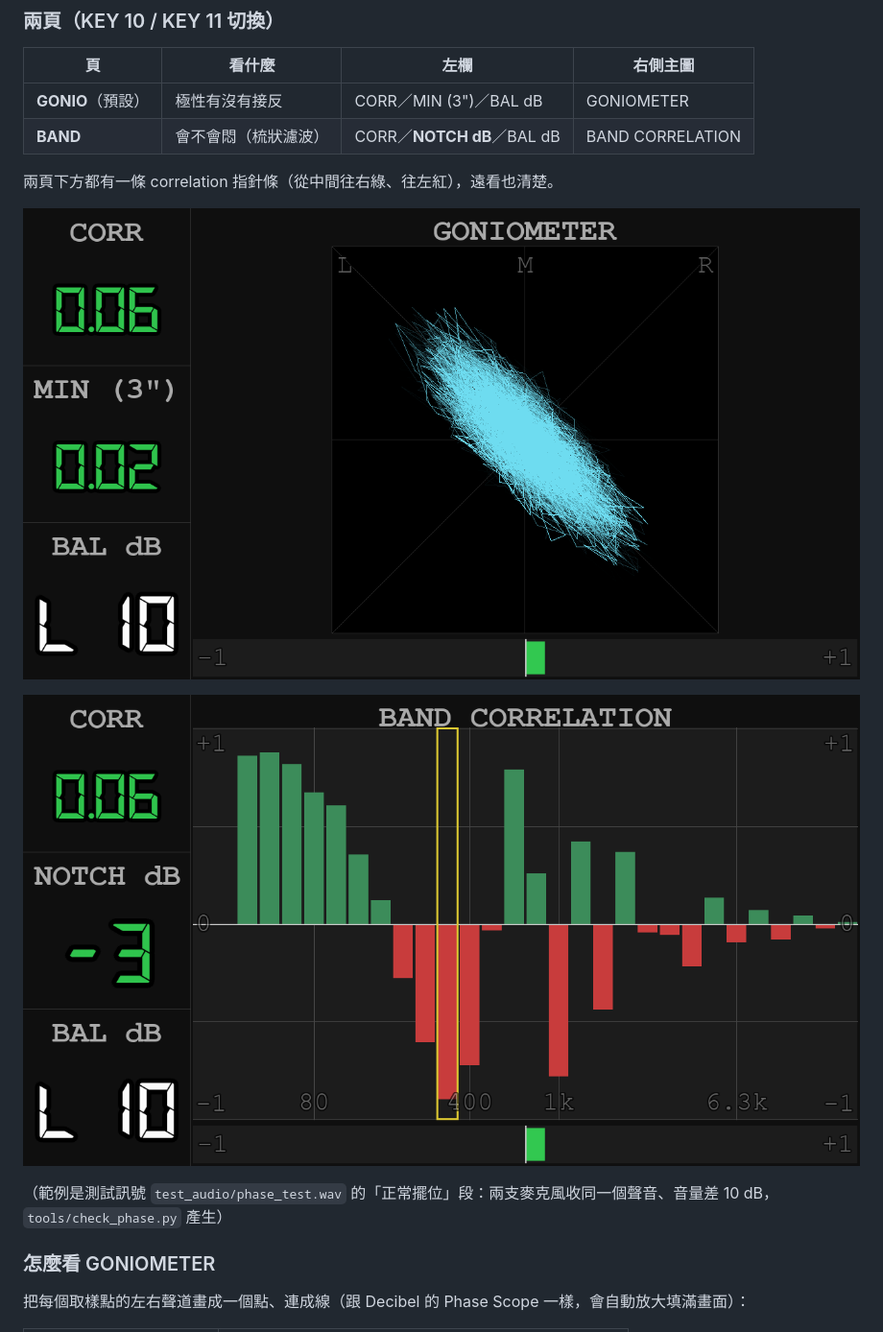
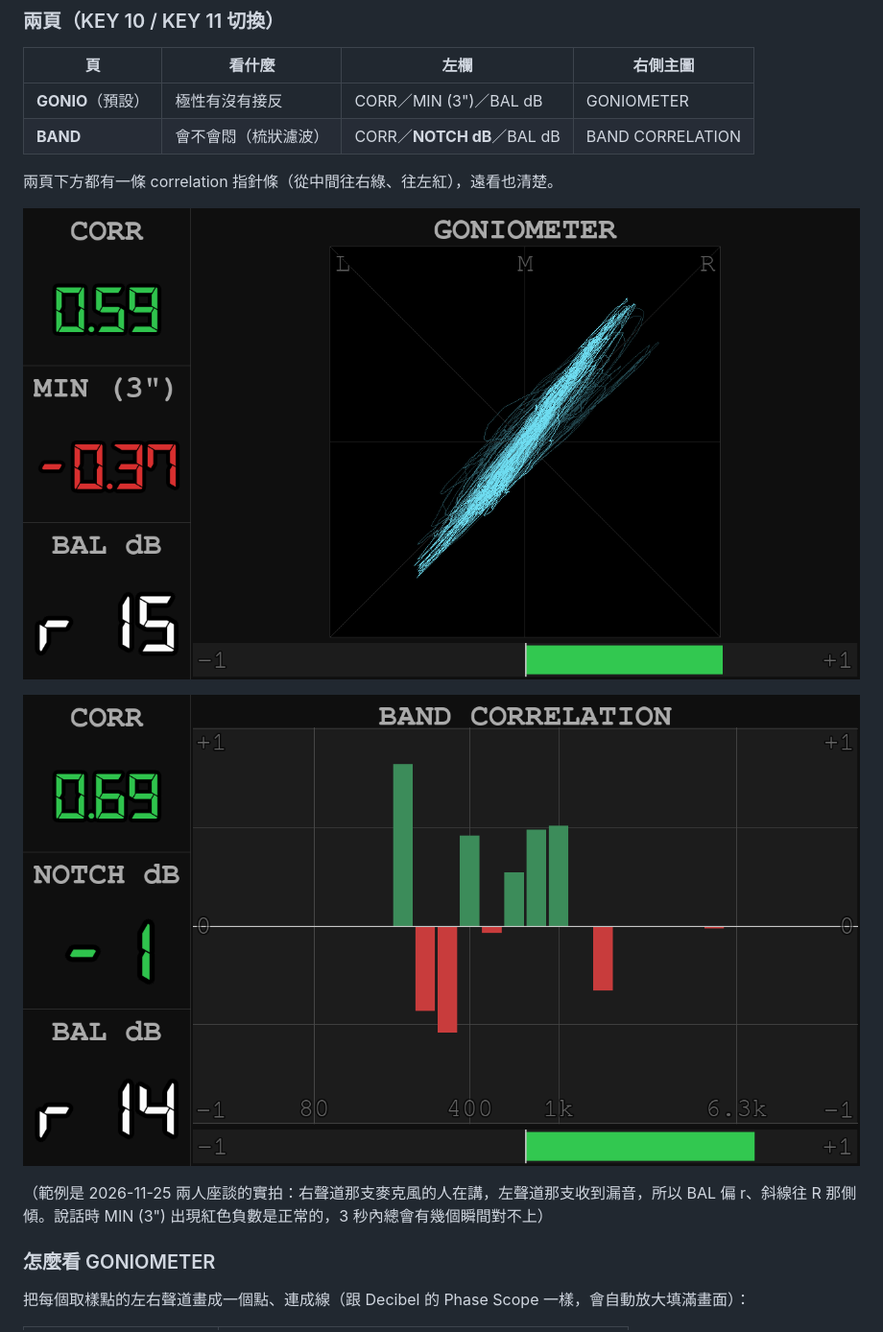
Before and after one commit to AzureRush/lufsmeterforpi, a Markdown page: README.md, the part around the change. Shown at 96% size. Rendered like a GitHub page; pictures changed too: assets/phase_band.png, assets/phase_gonio.png.

Commit message:
docs: PHASE 範例圖改用座談實拍（GONIO 13:52:40、BAND 13:44:04）
README 圖說註明 MIN 紅色是說話時的正常現象；補記上一輪漏寫的 implementation-notes。

Co-Authored-By: Claude Opus 5.5 <noreply@anthropic.com>

```diff
--- a/README.md
+++ b/README.md
@@ -323,7 +323,7 @@ PM5D 的做法（不用設 VARI、不用配對）：MIX 18 的 PAN 打 LEFT、MI
 
 ![PHASE BAND 頁](https://raw.githubusercontent.com/AzureRush/lufsmeterforpi/refs/heads/main/assets/phase_band.png)
 
-（範例是測試訊號 `test_audio/phase_test.wav` 的「正常擺位」段：兩支麥克風收同一個聲音、音量差 10 dB，`tools/check_phase.py` 產生）
+（範例是 2026-11-25 兩人座談的實拍：右聲道那支麥克風的人在講，左聲道那支收到漏音，所以 BAL 偏 r、斜線往 R 那側傾。說話時 MIN (3") 出現紅色負數是正常的，3 秒內總會有幾個瞬間對不上）
 
 ### 怎麼看 GONIOMETER
 
```
Also changed, not shown: implementation-notes.md (+3 -0 lines).
